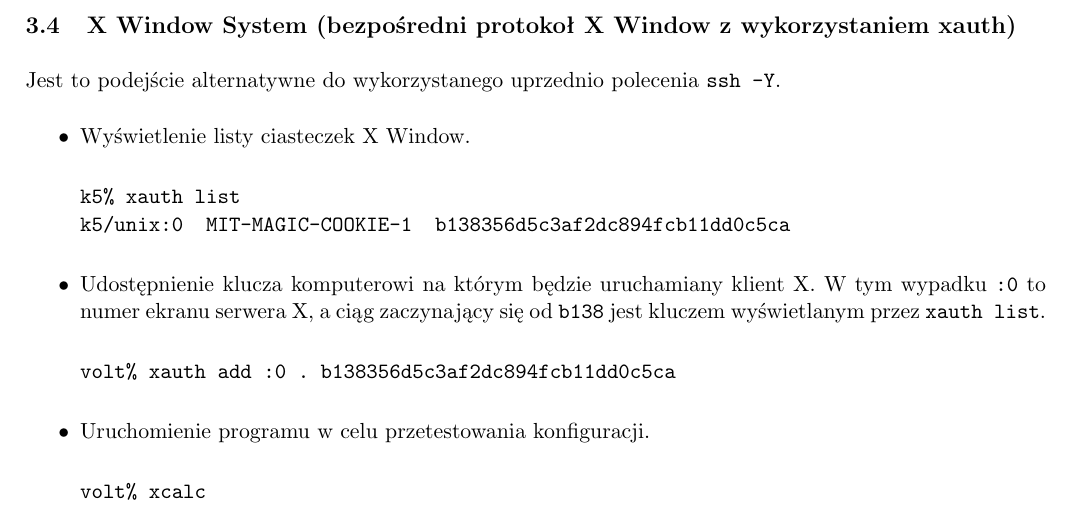
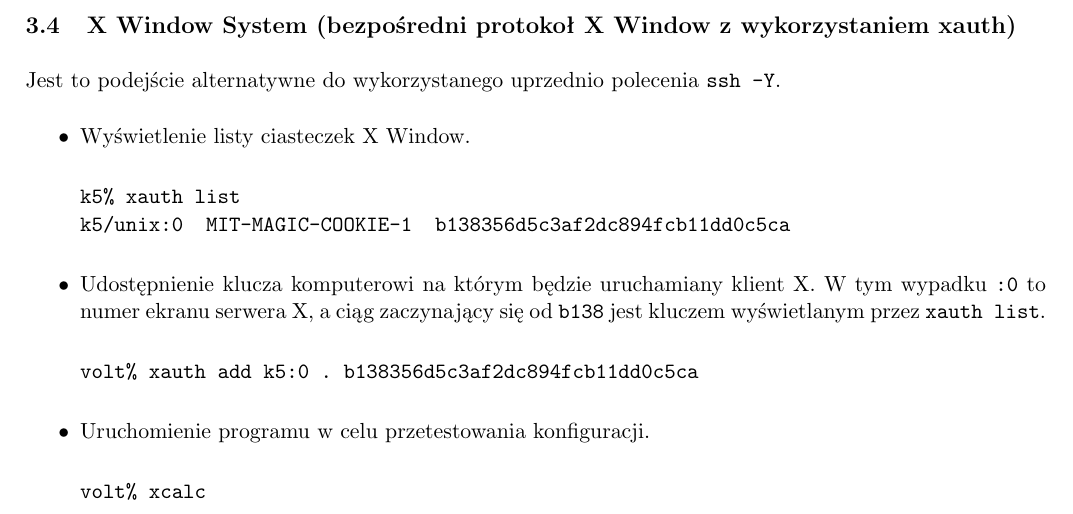
Before and after one commit to KamilaBorowska/sprawozdanie-sieci, a LaTeX document (c1.tex): part of page 3 of 3, cut so that both start at the same text. Compiled offline with pdfLaTeX.

Commit message:
Create c1.tex

```diff
--- a/c1.tex
+++ b/c1.tex
@@ -219,7 +219,7 @@ k5/unix:0  MIT-MAGIC-COOKIE-1  b138356d5c3af2dc894fcb11dd0c5ca
       się od \verb|b138| jest kluczem wyświetlanym przez \verb|xauth list|.
 
 \begin{verbatim}
-volt% xauth add :0 . b138356d5c3af2dc894fcb11dd0c5ca
+volt% xauth add k5:0 . b138356d5c3af2dc894fcb11dd0c5ca
 \end{verbatim}
 
 \item Uruchomienie programu w~celu przetestowania konfiguracji.
```
